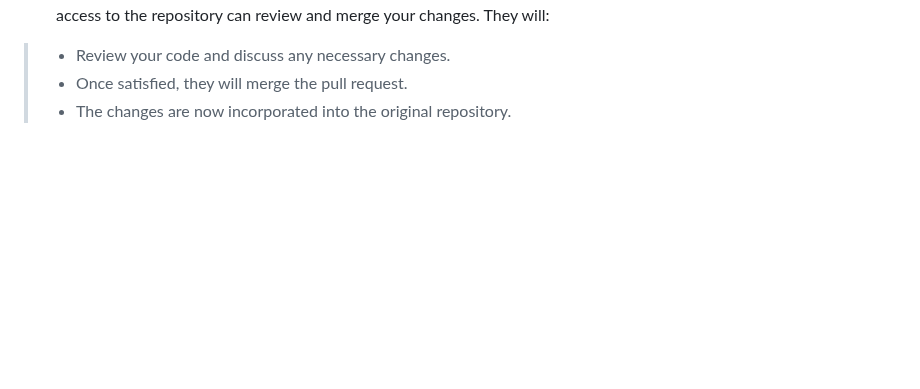
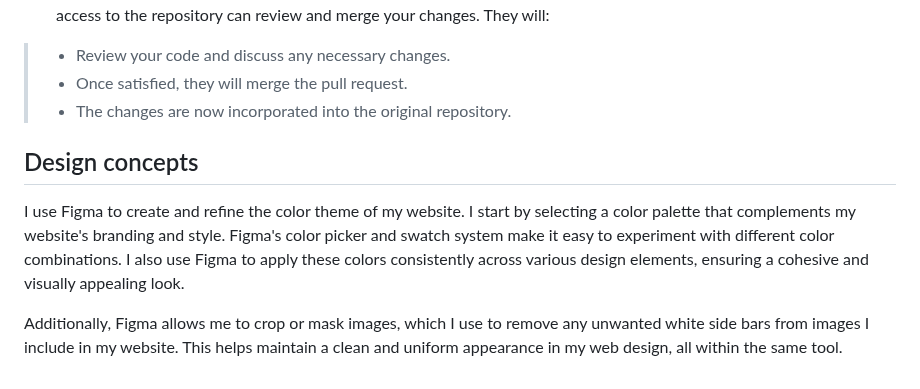
Before and after one commit to hunghsinke/P4D_Assignment-3, a Markdown page: README.md, the part around the change. GitHub-like rendering; blank space fills up the shorter version.

```diff
--- a/README.md
+++ b/README.md
@@ -77,3 +77,8 @@ Through the process I also learn to use Git pull, push and merge request. To per
 > - Review your code and discuss any necessary changes.
 > - Once satisfied, they will merge the pull request.
 > - The changes are now incorporated into the original repository.
+
+## Design concepts
+I use Figma to create and refine the color theme of my website. I start by selecting a color palette that complements my website's branding and style. Figma's color picker and swatch system make it easy to experiment with different color combinations. I also use Figma to apply these colors consistently across various design elements, ensuring a cohesive and visually appealing look.
+
+Additionally, Figma allows me to crop or mask images, which I use to remove any unwanted white side bars from images I include in my website. This helps maintain a clean and uniform appearance in my web design, all within the same tool.
```
